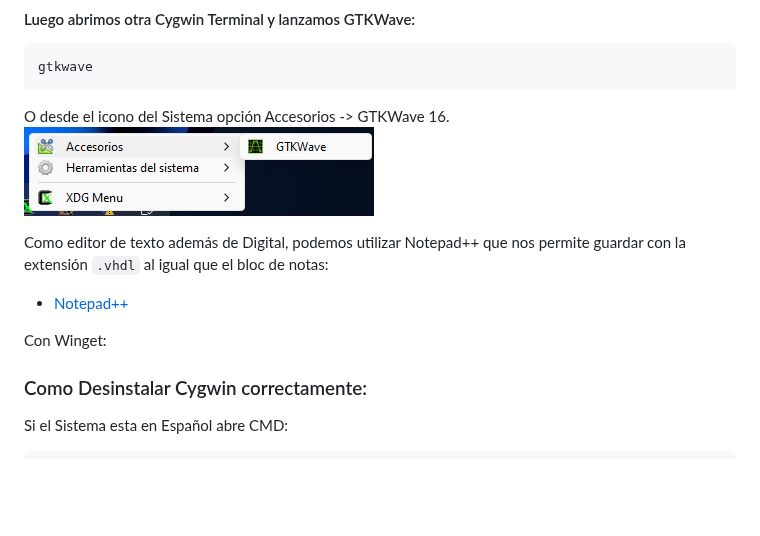
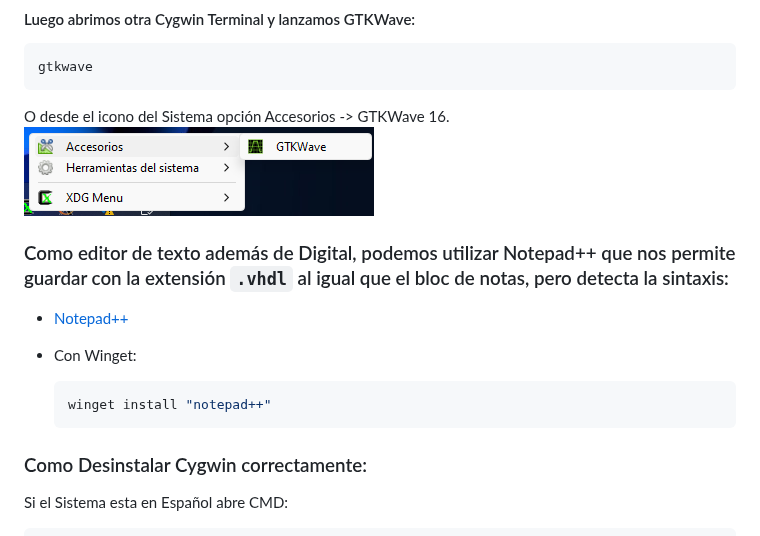
Before and after one commit to PIBSAS/Install_GHDL_WSL, a Markdown page: README.md, the part around the change. GitHub-like rendering; blank space fills up the shorter version.

`````diff
--- a/README.md
+++ b/README.md
@@ -295,11 +295,13 @@ Aparecerán 2 iconos de sistemas.
   O desde el icono del Sistema opción Accesorios -> GTKWave
   16. ![](media/16.png)
 
-Como editor de texto además de Digital, podemos utilizar Notepad++ que nos permite guardar con la extensión `` .vhdl `` al igual que el bloc de notas:
+### Como editor de texto además de Digital, podemos utilizar Notepad++ que nos permite guardar con la extensión `` .vhdl `` al igual que el bloc de notas, pero detecta la sintaxis:
 - [Notepad++](https://notepad-plus-plus.org/downloads/)
 
-Con Winget:
-
+- Con Winget:
+  ````bash
+  winget install "notepad++"
+  ````
 
 ### Como Desinstalar Cygwin correctamente:
 Si el Sistema esta en Español abre CMD:
`````
